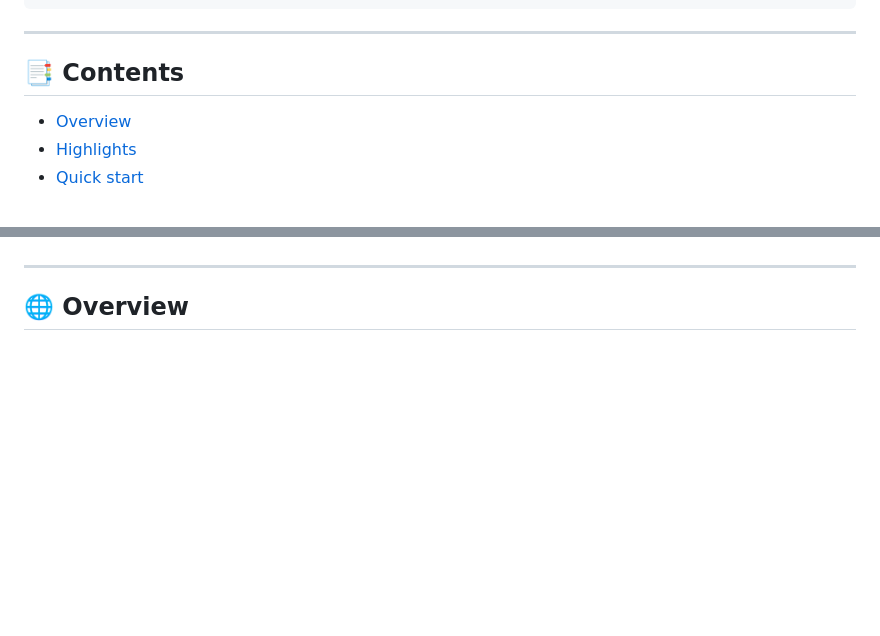
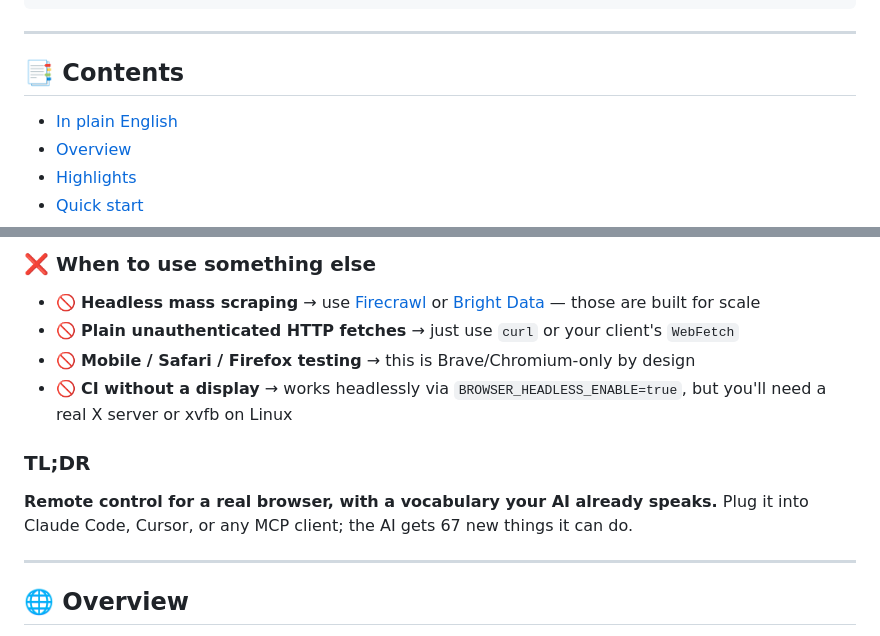
Before and after one commit to washedtl/browser-mcp-relay, a Markdown page: README.md, 2 parts joined by grey strips. Rendered like a GitHub page; blank space fills up the shorter version.

```diff
--- a/README.md
+++ b/README.md
@@ -21,6 +21,7 @@ MCP client (Claude Code, Cursor) ── stdio ──▶ relay ──▶ upstream
 
 ## 📑 Contents
 
+- [In plain English](#-in-plain-english)
 - [Overview](#-overview)
 - [Highlights](#-highlights)
 - [Quick start](#-quick-start)
@@ -39,3 +86,13 @@ MCP client (Claude Code, Cursor) ── stdio ──▶ relay ──▶ upstream
+### ❌ When to use something else
+
+- 🚫 **Headless mass scraping** → use [Firecrawl](https://firecrawl.dev/) or [Bright Data](https://brightdata.com/) — those are built for scale
+- 🚫 **Plain unauthenticated HTTP fetches** → just use `curl` or your client's `WebFetch`
+- 🚫 **Mobile / Safari / Firefox testing** → this is Brave/Chromium-only by design
+- 🚫 **CI without a display** → works headlessly via `BROWSER_HEADLESS_ENABLE=true`, but you'll need a real X server or xvfb on Linux
+
+### TL;DR
+
+**Remote control for a real browser, with a vocabulary your AI already speaks.** Plug it into Claude Code, Cursor, or any MCP client; the AI gets 67 new things it can do.
 
 ---
 
```
Also changed, not shown: other parts of README.md (+46 -0 lines).
